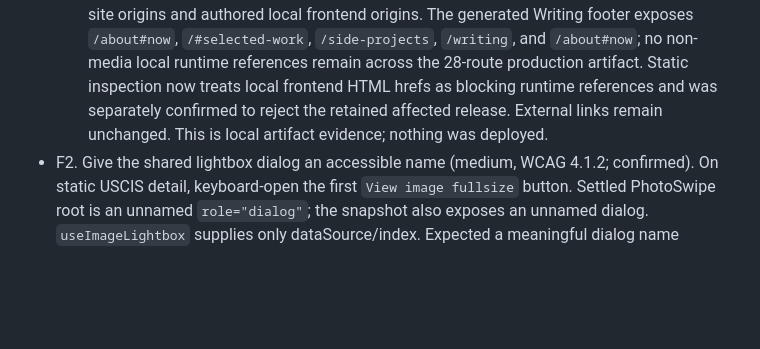
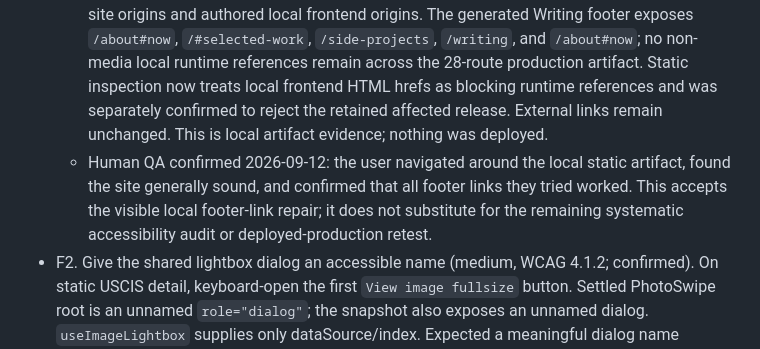
Before and after one commit to jcklpe/my-website, a Markdown page: docs/active-spikes/wcag-seo2.todo.md, the part around the change. Drawn GitHub-style; blank space fills up the shorter version.

Commit message:
docs: record footer-link QA acceptance
Spike: wcag-seo2

```diff
--- a/docs/active-spikes/wcag-seo2.todo.md
+++ b/docs/active-spikes/wcag-seo2.todo.md
@@ -77,6 +77,7 @@ None currently awaiting approval.
 ## Done
 - F1. Repair local-origin footer links in production (high, navigation/SEO; confirmed). All 28 generated content routes contain `http://my-website.localhost` footer destinations; live Home confirms the same. Normalize known internal CMS/frontend origins before serialization, preserve external links, and make static inspection catch local frontend hrefs as well as API references. Reproduce by inspecting Footer About/Case Studies/Writing on production; expected same-site routes, actual local-development destinations. Source evidence: `normalizeLinks` only filters entries; `SiteFooter.normalizedInternalTarget` recognizes the configured production origin/subdomains, not the authored local frontend origin. No source fix made during this audit.
   - Repaired and locally retested 2026-09-11. Structured Home/Footer CMS links now use the same known-origin normalization as body links before serialization, including configured site origins and authored local frontend origins. The generated Writing footer exposes `/about#now`, `/#selected-work`, `/side-projects`, `/writing`, and `/about#now`; no non-media local runtime references remain across the 28-route production artifact. Static inspection now treats local frontend HTML hrefs as blocking runtime references and was separately confirmed to reject the retained affected release. External links remain unchanged. This is local artifact evidence; nothing was deployed.
+  - Human QA confirmed 2026-09-12: the user navigated around the local static artifact, found the site generally sound, and confirmed that all footer links they tried worked. This accepts the visible local footer-link repair; it does not substitute for the remaining systematic accessibility audit or deployed-production retest.
 - F2. Give the shared lightbox dialog an accessible name (medium, WCAG 4.1.2; confirmed). On static USCIS detail, keyboard-open the first `View image fullsize` button. Settled PhotoSwipe root is an unnamed `role="dialog"`; the snapshot also exposes an unnamed dialog. `useImageLightbox` supplies only dataSource/index. Expected a meaningful dialog name without changing the approved visual design. Retest single and gallery lightboxes after repair. [Criterion reference](https://www.w3.org/WAI/WCAG22/Understanding/name-role-value.html).
   - Repaired and locally retested 2026-09-11. Shared image lightboxes expose one `role="dialog"` named `Image viewer`; the independently constructed Mega Gallery lightbox exposes `Media viewer`. Both labels are installed during PhotoSwipe's first update, before delayed keyboard focus enters the root. Chromium checks on the production USCIS artifact and QA block fixture confirmed the computed dialog names, settled focus inside each dialog, Escape close, and restoration to the invoking image button. No visual chrome changed and nothing was deployed.
 - F4. Filter sitemap entries according to deliberate canonical ownership (medium SEO; confirmed generated inconsistency). Eighteen externally canonical writing posts remain listed under this site's URLs in the production sitemap. Preserve their CMS cross-post canonical and public availability; adjust discovery generation rather than claiming local originals. Reproduce by comparing each generated writing canonical with sitemap loc entries. Retest production output and ensure preview remains blocked.
```
